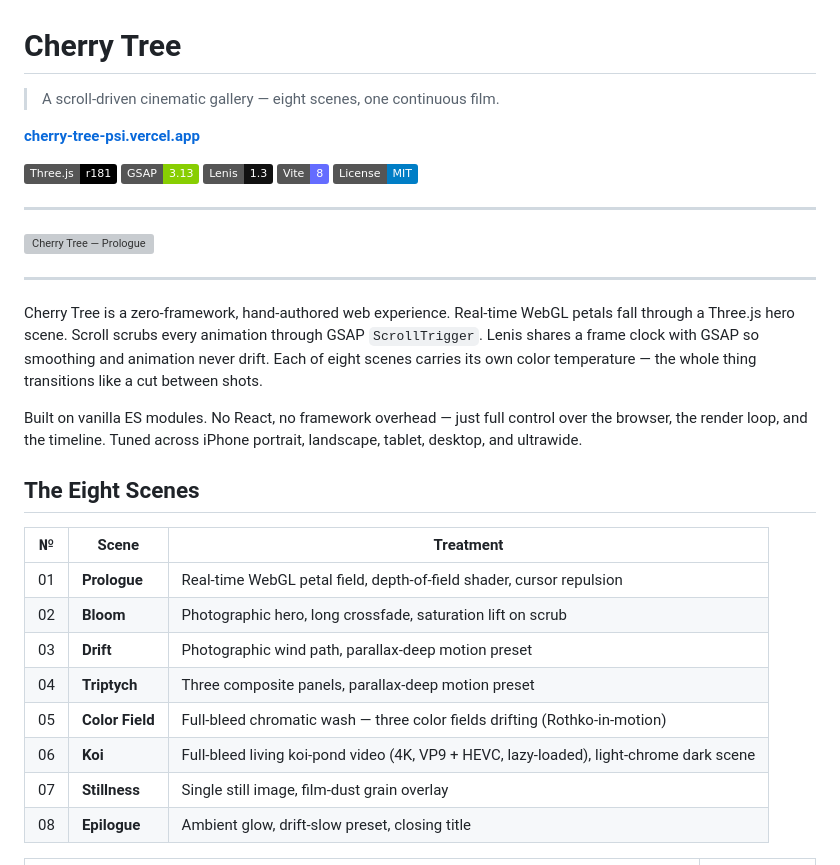
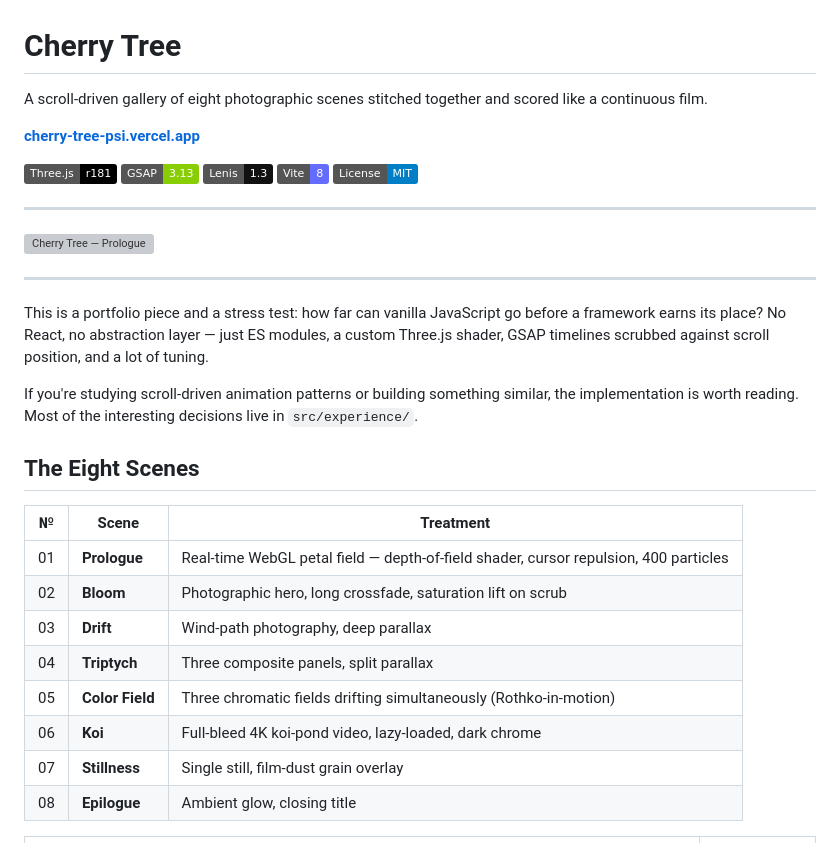
Before and after one commit to coleyrockin/CherryTree, a Markdown page: README.md, the part around one of its changes. Drawn GitHub-style; badges without logos; grey boxes are pictures that could not be loaded.

```diff
--- a/README.md
+++ b/README.md
@@ -1,6 +1,6 @@
 # Cherry Tree
 
-> A scroll-driven cinematic gallery — eight scenes, one continuous film.
+A scroll-driven gallery of eight photographic scenes stitched together and scored like a continuous film.
 
 **[cherry-tree-psi.vercel.app](https://cherry-tree-psi.vercel.app)**
 
@@ -16,22 +16,22 @@
 
 ---
 
-Cherry Tree is a zero-framework, hand-authored web experience. Real-time WebGL petals fall through a Three.js hero scene. Scroll scrubs every animation through GSAP `ScrollTrigger`. Lenis shares a frame clock with GSAP so smoothing and animation never drift. Each of eight scenes carries its own color temperature — the whole thing transitions like a cut between shots.
+This is a portfolio piece and a stress test: how far can vanilla JavaScript go before a framework earns its place? No React, no abstraction layer — just ES modules, a custom Three.js shader, GSAP timelines scrubbed against scroll position, and a lot of tuning.
 
-Built on vanilla ES modules. No React, no framework overhead — just full control over the browser, the render loop, and the timeline. Tuned across iPhone portrait, landscape, tablet, desktop, and ultrawide.
+If you're studying scroll-driven animation patterns or building something similar, the implementation is worth reading. Most of the interesting decisions live in `src/experience/`.
 
 ## The Eight Scenes
 
 | № | Scene | Treatment |
 |---|---|---|
-| 01 | **Prologue** | Real-time WebGL petal field, depth-of-field shader, cursor repulsion |
+| 01 | **Prologue** | Real-time WebGL petal field — depth-of-field shader, cursor repulsion, 400 particles |
 | 02 | **Bloom** | Photographic hero, long crossfade, saturation lift on scrub |
-| 03 | **Drift** | Photographic wind path, parallax-deep motion preset |
-| 04 | **Triptych** | Three composite panels, parallax-deep motion preset |
-| 05 | **Color Field** | Full-bleed chromatic wash — three color fields drifting (Rothko-in-motion) |
-| 06 | **Koi** | Full-bleed living koi-pond video (4K, VP9 + HEVC, lazy-loaded), light-chrome dark scene |
-| 07 | **Stillness** | Single still image, film-dust grain overlay |
-| 08 | **Epilogue** | Ambient glow, drift-slow preset, closing title |
+| 03 | **Drift** | Wind-path photography, deep parallax |
+| 04 | **Triptych** | Three composite panels, split parallax |
+| 05 | **Color Field** | Three chromatic fields drifting simultaneously (Rothko-in-motion) |
+| 06 | **Koi** | Full-bleed 4K koi-pond video, lazy-loaded, dark chrome |
+| 07 | **Stillness** | Single still, film-dust grain overlay |
+| 08 | **Epilogue** | Ambient glow, closing title |
 
 <table>
   <tr>
```
Also changed, not shown: other parts of README.md (+41 -69 lines), ROADMAP.md (added, +80 -0 lines).
